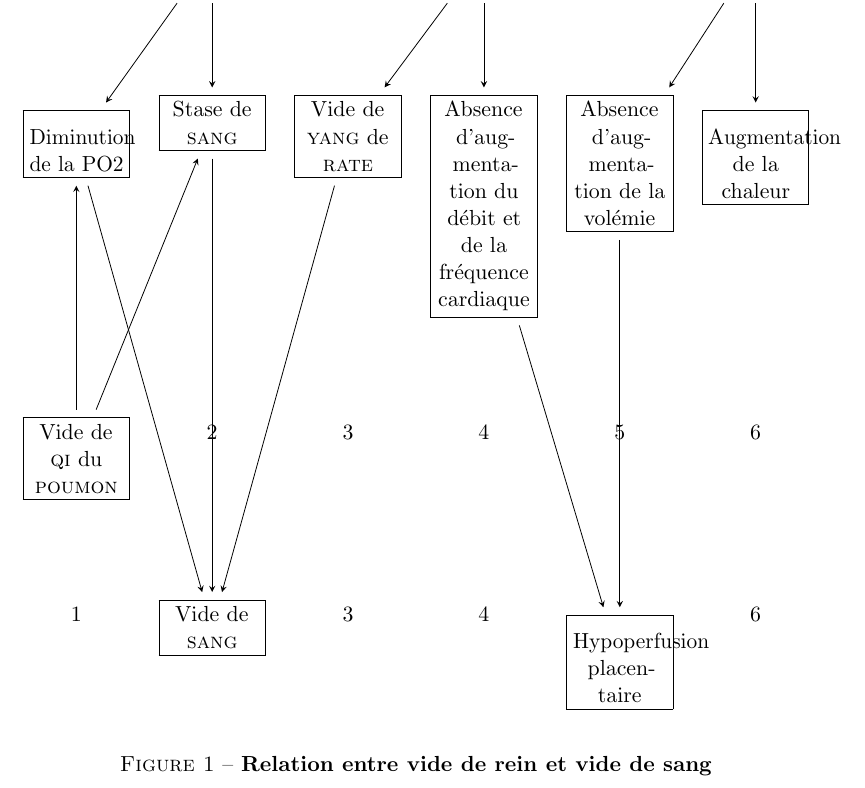
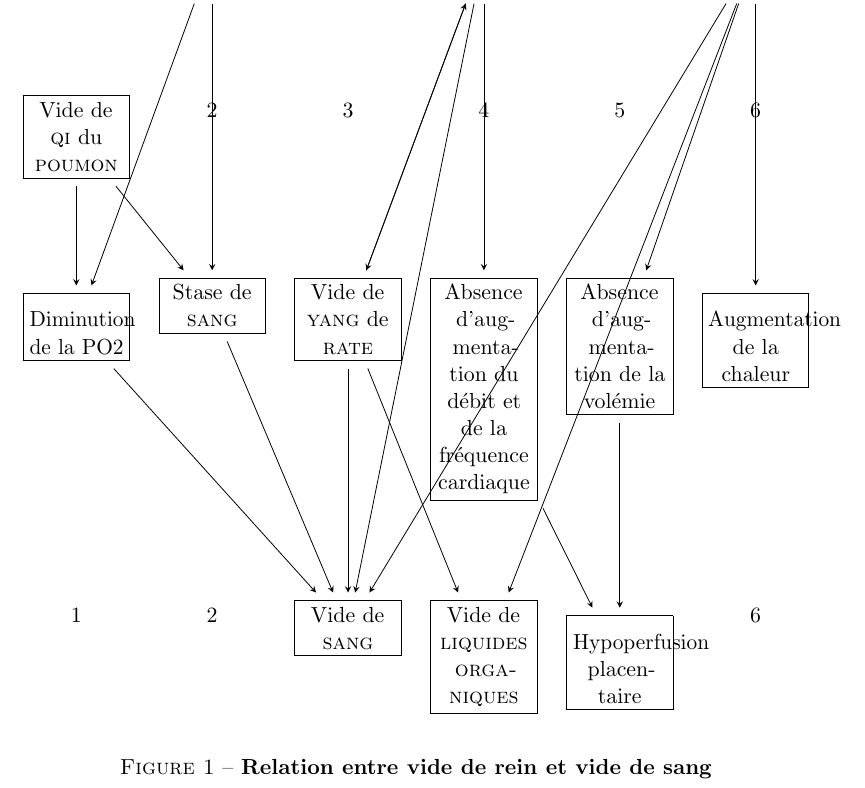
Before and after one commit to vlemiere/memoire_acupuncture, a LaTeX document (essai-organigramme.tex): part of the page, cut so that both start at the same text. Compiled offline with pdfLaTeX; the source files are stored in an older character set and shown here as Unicode.

Commit message:
11_04_18

```diff
--- a/essai-organigramme.tex
+++ b/essai-organigramme.tex
@@ -55,36 +55,44 @@
 1&\fbox{\begin{minipage}[t]{0.1\textwidth}\begin{center}Vide de \textsc{qi} du \textsc{rein}\end{center} \end{minipage}}
 &3&\fbox{\begin{minipage}[t]{0.1\textwidth}\begin{center}Vide de \textsc{yang} de \textsc{rein}\end{center} \end{minipage}}
 &5&\fbox{\begin{minipage}[t]{0.1\textwidth}\begin{center}Vide de \textsc{yin} de \textsc{rein}\end{center} \end{minipage}}\\
+\fbox{\begin{minipage}[t]{0.1\textwidth}\begin{center}Vide de \textsc{qi} du \textsc{poumon}\end{center} \end{minipage}}&2&3&4&5&6\\
 \fbox{\begin{minipage}[t]{0.1\textwidth}\begin{center}Diminution de la PO2\end{center} \end{minipage}}
 &\fbox{\begin{minipage}[t]{0.1\textwidth}\begin{center}Stase de \textsc{sang}\end{center} \end{minipage}}
 &\fbox{\begin{minipage}[t]{0.1\textwidth}\begin{center}Vide de \textsc{yang} de \textsc{rate}\end{center} \end{minipage}}
 &\fbox{\begin{minipage}[t]{0.1\textwidth}\begin{center}Absence d'augmentation du débit et de la fréquence cardiaque\end{center} \end{minipage}}
 &\fbox{\begin{minipage}[t]{0.1\textwidth}\begin{center}Absence d'augmentation de la volémie\end{center} \end{minipage}}
 &\fbox{\begin{minipage}[t]{0.1\textwidth}\begin{center}Augmentation de la chaleur\end{center} \end{minipage}}\\
-\fbox{\begin{minipage}[t]{0.1\textwidth}\begin{center}Vide de \textsc{qi} du \textsc{poumon}\end{center} \end{minipage}}&2&3&4&5&6\\
-1&\fbox{\begin{minipage}[t]{0.1\textwidth}\begin{center}Vide de \textsc{sang}\end{center} \end{minipage}}
-&3&4&\fbox{\begin{minipage}[t]{0.1\textwidth}\begin{center}Hypoperfusion placentaire\end{center} \end{minipage}}&6\\
+1&2&\fbox{\begin{minipage}[t]{0.1\textwidth}\begin{center}Vide de \textsc{sang}\end{center} \end{minipage}}
+&\fbox{\begin{minipage}[t]{0.1\textwidth}\begin{center}Vide de \textsc{liquides organiques}\end{center} \end{minipage}}&\fbox{\begin{minipage}[t]{0.1\textwidth}\begin{center}Hypoperfusion placentaire\end{center} \end{minipage}}&6\\
     };
 
 \draw[->] (tree-1-4) -- (tree-2-2) node [midway,above]{}; %{$P$};
 \draw[->] (tree-1-4) -- (tree-2-4) node [midway,above]{}; %{$P$};
 \draw[->] (tree-1-4) -- (tree-2-6) node [midway,above]{}; %{$P$};
 
-\draw[->] (tree-2-2) -- (tree-3-1) node [midway,below]{}; %{$(1-p)$};
-\draw[->] (tree-2-2) -- (tree-3-2) node [midway,below]{}; %{$(1-p)$};
-\draw[->] (tree-2-4) -- (tree-3-3) node [midway,below]{}; %{$(1-p)$};
-\draw[->] (tree-2-4) -- (tree-3-4) node [midway,below]{}; %{$(1-p)$};
-\draw[->] (tree-2-6) -- (tree-3-5) node [midway,below]{}; %{$(1-p)$};
-\draw[->] (tree-2-6) -- (tree-3-6) node [midway,below]{}; %{$(1-p)$};
+\draw[->] (tree-2-2) -- (tree-4-1) node [midway,below]{}; %{$(1-p)$};
+\draw[->] (tree-2-2) -- (tree-4-2) node [midway,below]{}; %{$(1-p)$};
+\draw[->] (tree-2-4) -- (tree-4-3) node [midway,below]{}; %{$(1-p)$};
+\draw[->] (tree-2-4) -- (tree-4-4) node [midway,below]{}; %{$(1-p)$};
+\draw[->] (tree-2-6) -- (tree-4-5) node [midway,below]{}; %{$(1-p)$};
+\draw[->] (tree-2-6) -- (tree-4-6) node [midway,below]{}; %{$(1-p)$};
 
-\draw[->] (tree-4-1) -- (tree-3-1) node [midway,below]{}; %{$(1-p)$};
-\draw[->] (tree-4-1) -- (tree-3-2) node [midway,below]{}; %{$(1-p)$};
+\draw[->] (tree-2-6) -- (tree-5-3) node [midway,below]{}; %{$(1-p)$};
+\draw[->] (tree-2-6) -- (tree-5-4) node [midway,below]{}; %{$(1-p)$};
 
-\draw[->] (tree-3-1) -- (tree-5-2) node [midway,below]{}; %{$(1-p)$};
-\draw[->] (tree-3-2) -- (tree-5-2) node [midway,below]{}; %{$(1-p)$};
-\draw[->] (tree-3-3) -- (tree-5-2) node [midway,below]{}; %{$(1-p)$};
-\draw[->] (tree-3-4) -- (tree-5-5) node [midway,below]{}; %{$(1-p)$};
-\draw[->] (tree-3-5) -- (tree-5-5) node [midway,below]{}; %{$(1-p)$};
+\draw[->] (tree-2-4) -- (tree-5-3) node [midway,below]{}; %{$(1-p)$};
+
+\draw[->] (tree-4-3) -- (tree-2-4) node [midway,below]{}; %{$(1-p)$};
+
+\draw[->] (tree-3-1) -- (tree-4-1) node [midway,below]{}; %{$(1-p)$};
+\draw[->] (tree-3-1) -- (tree-4-2) node [midway,below]{}; %{$(1-p)$};
+
+\draw[->] (tree-4-1) -- (tree-5-3) node [midway,below]{}; %{$(1-p)$};
+\draw[->] (tree-4-2) -- (tree-5-3) node [midway,below]{}; %{$(1-p)$};
+\draw[->] (tree-4-3) -- (tree-5-3) node [midway,below]{}; %{$(1-p)$};
+\draw[->] (tree-4-3) -- (tree-5-4) node [midway,below]{}; %{$(1-p)$};
+\draw[->] (tree-4-4) -- (tree-5-5) node [midway,below]{}; %{$(1-p)$};
+\draw[->] (tree-4-5) -- (tree-5-5) node [midway,below]{}; %{$(1-p)$};
 
 
 
```
Also changed, not shown: biblio.bib (+7 -0 lines), memoire-LA.tex (+16 -6 lines), essai-organigramme.pdf, memoire-LA.pdf.
